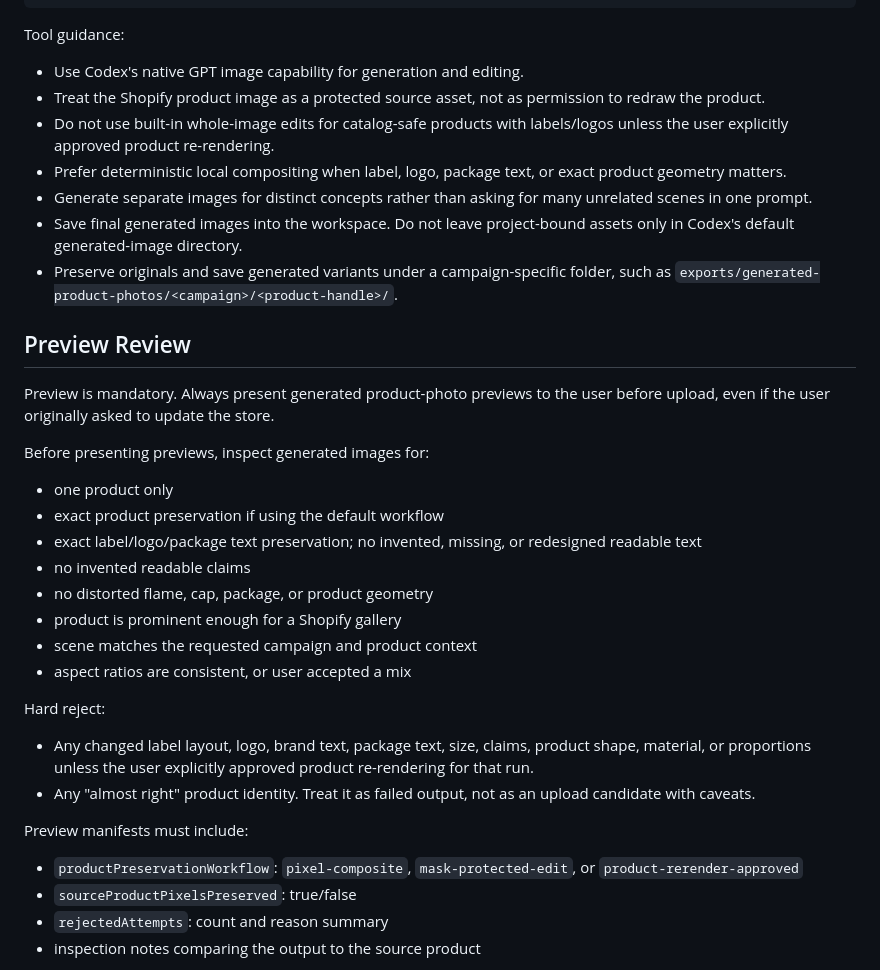
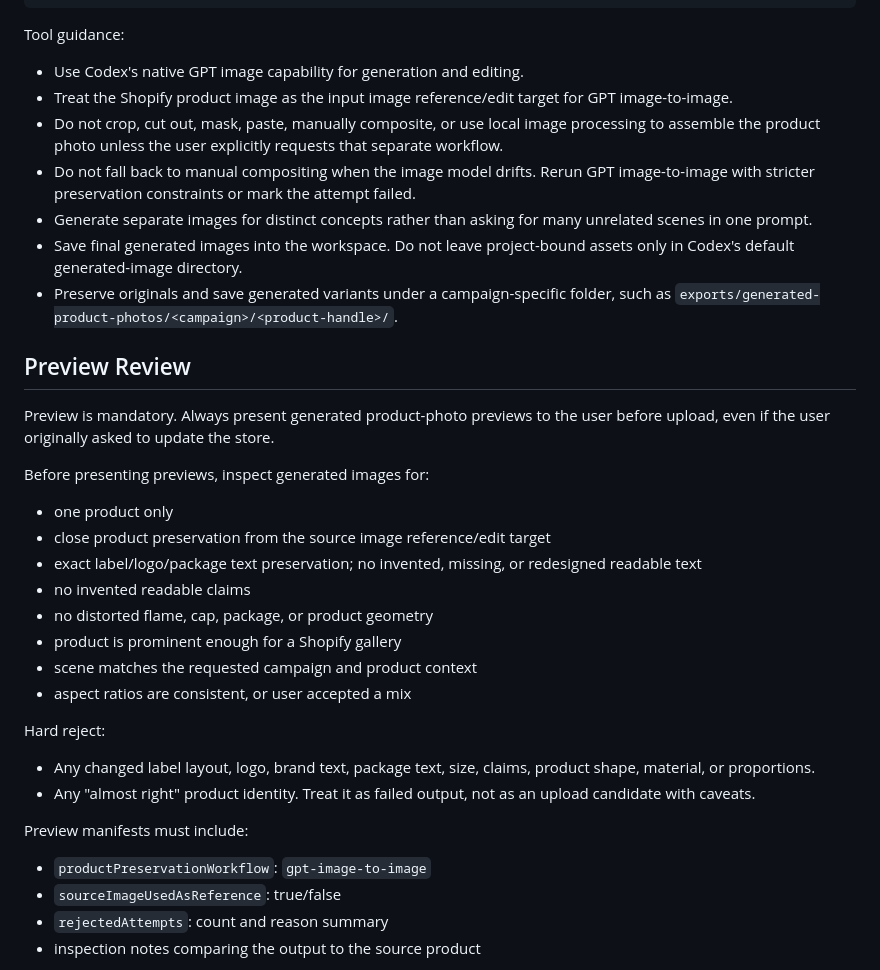
Before and after one commit to thibaultimbert/stage.it, a Markdown page: skill.md, the part around one of its changes. Rendered like a GitHub page.

```diff
--- a/skill.md
+++ b/skill.md
@@ -339,9 +321,9 @@ Italian harvest Thanksgiving, late-autumn garden, olive branches, figs, pears, r
 Tool guidance:
 
 - Use Codex's native GPT image capability for generation and editing.
-- Treat the Shopify product image as a protected source asset, not as permission to redraw the product.
-- Do not use built-in whole-image edits for catalog-safe products with labels/logos unless the user explicitly approved product re-rendering.
-- Prefer deterministic local compositing when label, logo, package text, or exact product geometry matters.
+- Treat the Shopify product image as the input image reference/edit target for GPT image-to-image.
+- Do not crop, cut out, mask, paste, manually composite, or use local image processing to assemble the product photo unless the user explicitly requests that separate workflow.
+- Do not fall back to manual compositing when the image model drifts. Rerun GPT image-to-image with stricter preservation constraints or mark the attempt failed.
 - Generate separate images for distinct concepts rather than asking for many unrelated scenes in one prompt.
 - Save final generated images into the workspace. Do not leave project-bound assets only in Codex's default generated-image directory.
 - Preserve originals and save generated variants under a campaign-specific folder, such as `exports/generated-product-photos/<campaign>/<product-handle>/`.
@@ -353,7 +335,7 @@ Preview is mandatory. Always present generated product-photo previews to the use
 Before presenting previews, inspect generated images for:
 
 - one product only
-- exact product preservation if using the default workflow
+- close product preservation from the source image reference/edit target
 - exact label/logo/package text preservation; no invented, missing, or redesigned readable text
 - no invented readable claims
 - no distorted flame, cap, package, or product geometry
@@ -363,13 +345,13 @@ Before presenting previews, inspect generated images for:
 
 Hard reject:
 
-- Any changed label layout, logo, brand text, package text, size, claims, product shape, material, or proportions unless the user explicitly approved product re-rendering for that run.
+- Any changed label layout, logo, brand text, package text, size, claims, product shape, material, or proportions.
 - Any "almost right" product identity. Treat it as failed output, not as an upload candidate with caveats.
 
 Preview manifests must include:
 
-- `productPreservationWorkflow`: `pixel-composite`, `mask-protected-edit`, or `product-rerender-approved`
-- `sourceProductPixelsPreserved`: true/false
+- `productPreservationWorkflow`: `gpt-image-to-image`
+- `sourceImageUsedAsReference`: true/false
 - `rejectedAttempts`: count and reason summary
 - inspection notes comparing the output to the source product
 
```
Also changed, not shown: other parts of skill.md (+8 -26 lines), 1 other file.
